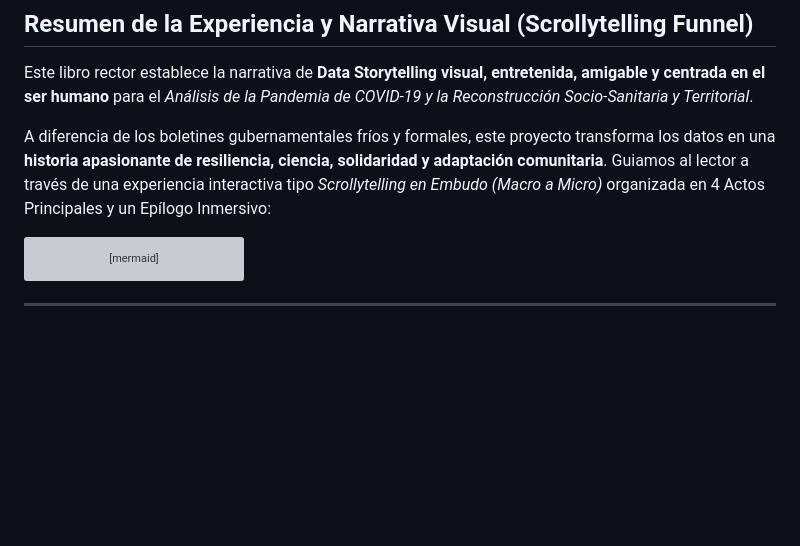
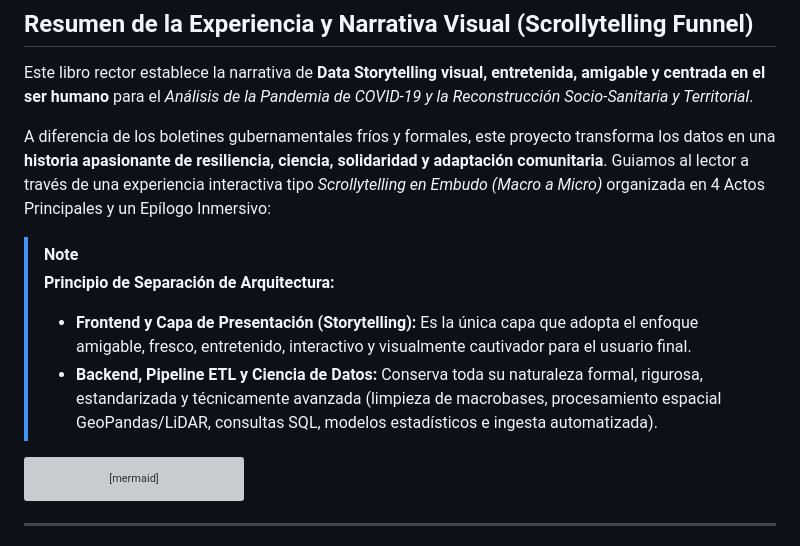
Before and after one commit to RusselKu/Mexico-DataViz-by-UPY, a Markdown page: FUENTES_Y_PLAN_DE_ANALISIS.md, the part around the change. GitHub-like rendering; blank space fills up the shorter version; grey boxes are pictures that could not be loaded.

Commit message:
Cambio de enfoque en el story telling del dashboard y compatiblidad para impresion fisica

````diff
--- a/FUENTES_Y_PLAN_DE_ANALISIS.md
+++ b/FUENTES_Y_PLAN_DE_ANALISIS.md
@@ -5,6 +5,12 @@
 Este libro rector establece la narrativa de **Data Storytelling visual, entretenida, amigable y centrada en el ser humano** para el *Análisis de la Pandemia de COVID-19 y la Reconstrucción Socio-Sanitaria y Territorial*.
 
 A diferencia de los boletines gubernamentales fríos y formales, este proyecto transforma los datos en una **historia apasionante de resiliencia, ciencia, solidaridad y adaptación comunitaria**. Guiamos al lector a través de una experiencia interactiva tipo *Scrollytelling en Embudo (Macro a Micro)* organizada en 4 Actos Principales y un Epílogo Inmersivo:
+
+> [!NOTE]
+> **Principio de Separación de Arquitectura:**
+> - **Frontend y Capa de Presentación (Storytelling):** Es la única capa que adopta el enfoque amigable, fresco, entretenido, interactivo y visualmente cautivador para el usuario final.
+> - **Backend, Pipeline ETL y Ciencia de Datos:** Conserva toda su naturaleza formal, rigurosa, estandarizada y técnicamente avanzada (limpieza de macrobases, procesamiento espacial GeoPandas/LiDAR, consultas SQL, modelos estadísticos e ingesta automatizada).
+
 
 ```mermaid
 flowchart TD
````
